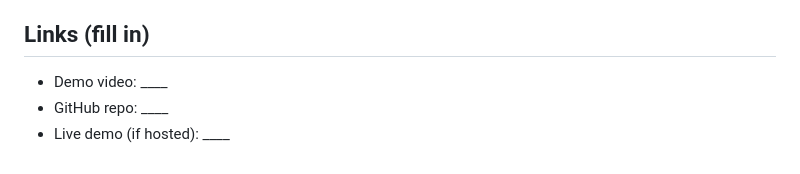
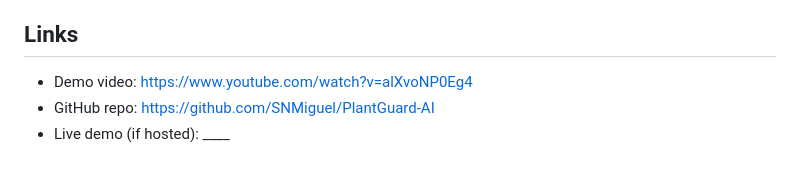
Before and after one commit to SNMiguel/PlantGuard-AI, a Markdown page: SUBMISSION.md, the part around the change. Drawn GitHub-style.

Commit message:
docs: embed demo video thumbnail in README + add video links

```diff
--- a/SUBMISSION.md
+++ b/SUBMISSION.md
@@ -48,7 +48,7 @@ PyTorch · ResNet18 (transfer learning) · FastAPI · Gradio · Azure AI Foundry
 - `knowledge_base/`: the 27 grounded agronomy docs indexed by Foundry IQ
 - `tools/`: KB export + Foundry IQ provisioning scripts
 
-## Links (fill in)
-- Demo video: ____
-- GitHub repo: ____
+## Links
+- Demo video: https://www.youtube.com/watch?v=alXvoNP0Eg4
+- GitHub repo: https://github.com/SNMiguel/PlantGuard-AI
 - Live demo (if hosted): ____
```
Also changed, not shown: README.md (+8 -0 lines), deploy/SUBMISSION_FORM.md (+2 -2 lines).
